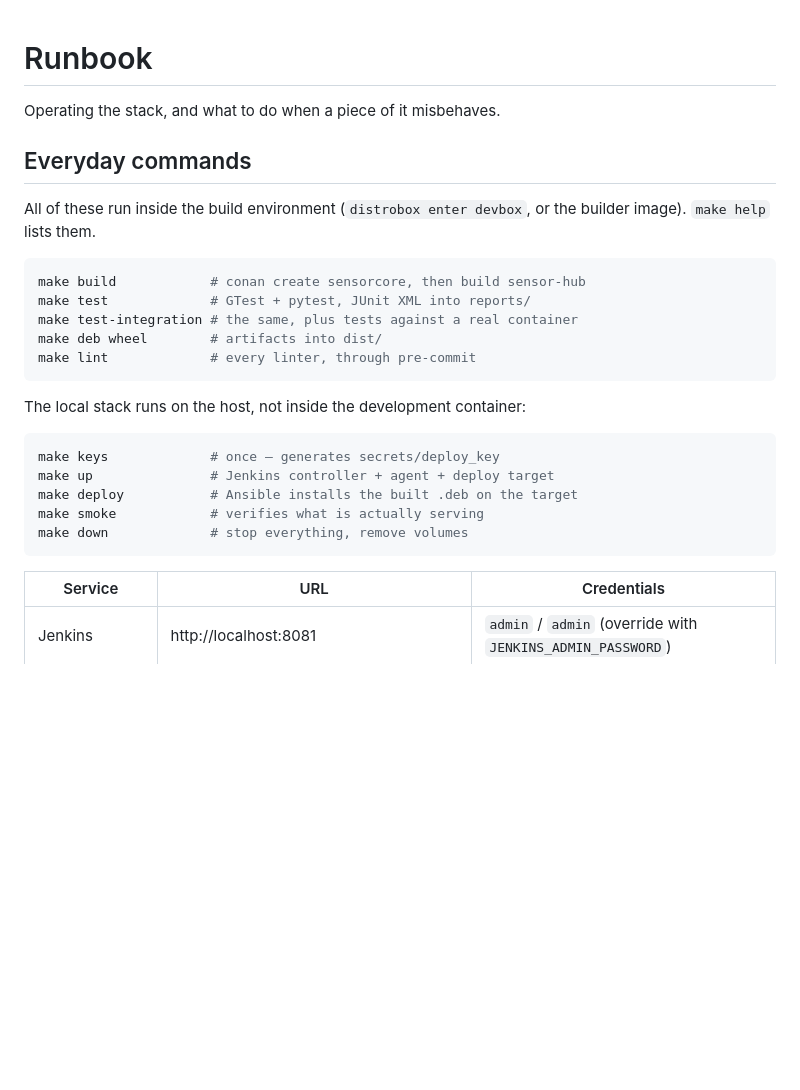
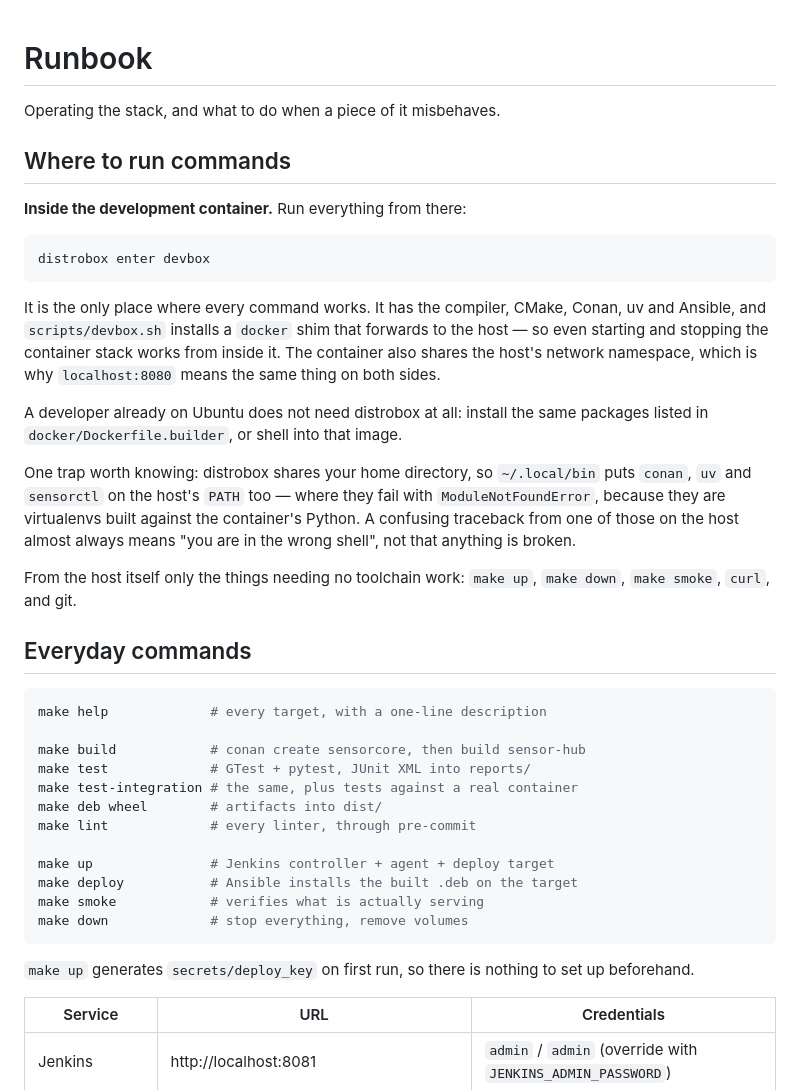
Before and after one commit to bulbashenko/pet-devops, a Markdown page: docs/runbook.md, the part around the change. Drawn GitHub-style; blank space fills up the shorter version.

````diff
--- a/docs/runbook.md
+++ b/docs/runbook.md
@@ -2,28 +2,51 @@
 
 Operating the stack, and what to do when a piece of it misbehaves.
 
+## Where to run commands
+
+**Inside the development container.** Run everything from there:
+
+```bash
+distrobox enter devbox
+```
+
+It is the only place where every command works. It has the compiler, CMake,
+Conan, uv and Ansible, and `scripts/devbox.sh` installs a `docker` shim that
+forwards to the host — so even starting and stopping the container stack works
+from inside it. The container also shares the host's network namespace, which is
+why `localhost:8080` means the same thing on both sides.
+
+A developer already on Ubuntu does not need distrobox at all: install the same
+packages listed in `docker/Dockerfile.builder`, or shell into that image.
+
+One trap worth knowing: distrobox shares your home directory, so `~/.local/bin`
+puts `conan`, `uv` and `sensorctl` on the host's `PATH` too — where they fail
+with `ModuleNotFoundError`, because they are virtualenvs built against the
+container's Python. A confusing traceback from one of those on the host almost
+always means "you are in the wrong shell", not that anything is broken.
+
+From the host itself only the things needing no toolchain work: `make up`,
+`make down`, `make smoke`, `curl`, and git.
+
 ## Everyday commands
 
-All of these run inside the build environment (`distrobox enter devbox`, or the
-builder image). `make help` lists them.
+```bash
+make help             # every target, with a one-line description
 
-```bash
 make build            # conan create sensorcore, then build sensor-hub
 make test             # GTest + pytest, JUnit XML into reports/
 make test-integration # the same, plus tests against a real container
 make deb wheel        # artifacts into dist/
 make lint             # every linter, through pre-commit
-```
 
-The local stack runs on the host, not inside the development container:
-
-```bash
-make keys             # once — generates secrets/deploy_key
 make up               # Jenkins controller + agent + deploy target
 make deploy           # Ansible installs the built .deb on the target
 make smoke            # verifies what is actually serving
 make down             # stop everything, remove volumes
 ```
+
+`make up` generates `secrets/deploy_key` on first run, so there is nothing to
+set up beforehand.
 
 | Service | URL | Credentials |
 |---|---|---|
````
Also changed, not shown: README.md (+6 -6 lines).
